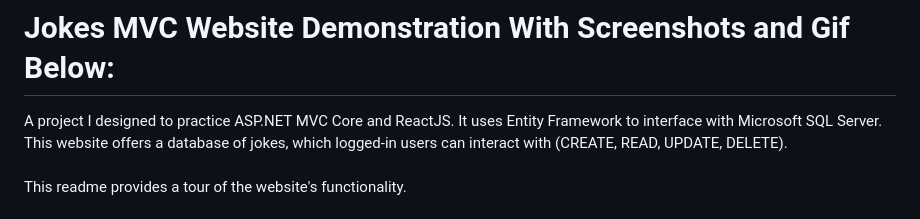
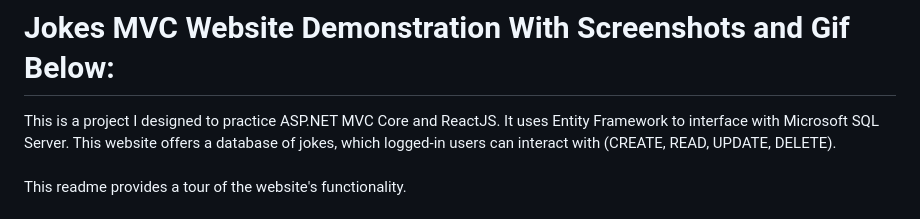
Before and after one commit to NComer98/JokesMVC-Website, a Markdown page: README.md, the part around the change. GitHub-like rendering.

```diff
--- a/README.md
+++ b/README.md
@@ -1,6 +1,6 @@
 # Jokes MVC Website Demonstration With Screenshots and Gif Below:
 
-A project I designed to practice ASP.NET MVC Core and ReactJS. It uses Entity Framework to interface with Microsoft SQL Server. This website offers a database of jokes, which logged-in users can interact with (CREATE, READ, UPDATE, DELETE).
+This is a project I designed to practice ASP.NET MVC Core and ReactJS. It uses Entity Framework to interface with Microsoft SQL Server. This website offers a database of jokes, which logged-in users can interact with (CREATE, READ, UPDATE, DELETE).
 <br /> <br />
 This readme provides a tour of the website's functionality.
 
```
